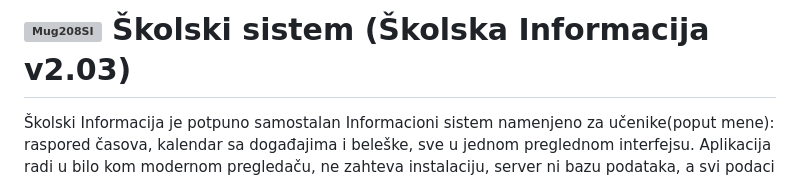
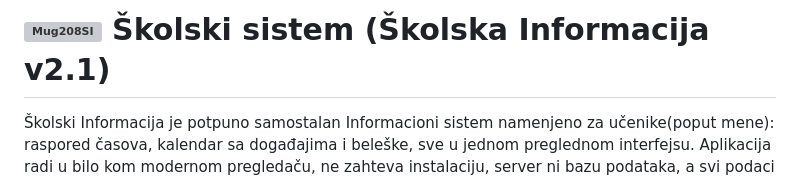
Before and after one commit to Mug208/school-information, a Markdown page: README.md, the part around the change. Rendered like a GitHub page; grey boxes are pictures that could not be loaded.

Commit message:
Update version in README to v2.1

```diff
--- a/README.md
+++ b/README.md
@@ -1,4 +1,4 @@
-# <img width="40" height="40" alt="Mug208SI" src="https://github.com/user-attachments/assets/2cb1723a-764f-40b1-9a26-ed26d429df00" /> Školski sistem (Školska Informacija v2.03)
+# <img width="40" height="40" alt="Mug208SI" src="https://github.com/user-attachments/assets/2cb1723a-764f-40b1-9a26-ed26d429df00" /> Školski sistem (Školska Informacija v2.1)
 
 Školski Informacija je potpuno samostalan Informacioni sistem namenjeno za učenike(poput mene): raspored časova, kalendar sa događajima i beleške, sve u jednom preglednom interfejsu. Aplikacija radi u bilo kom modernom pregledaču, ne zahteva instalaciju, server ni bazu podataka, a svi podaci ostaju lokalno na vašem računaru.
 
```
